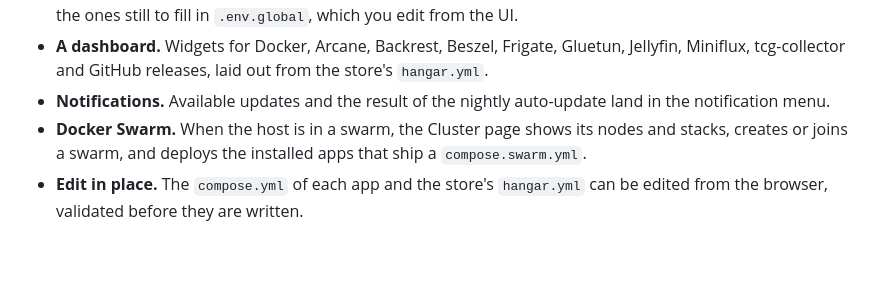
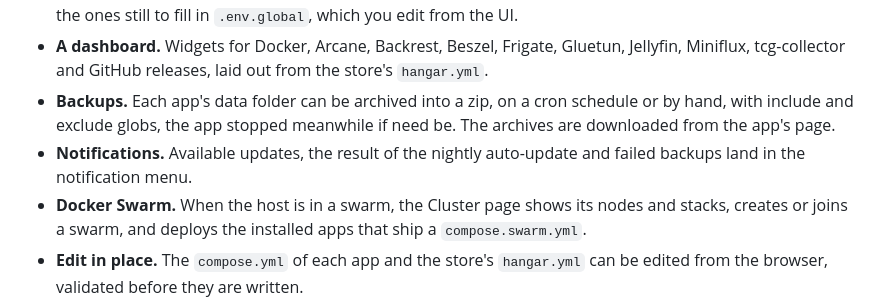
Before and after one commit to 4thlabs/hangar, a Markdown page: README.md, the part around the change. Drawn GitHub-style; blank space fills up the shorter version.

```diff
--- a/README.md
+++ b/README.md
@@ -44,8 +44,11 @@ Compose files in a git repository you own — and adds what is tedious to do by
   reference and lists the ones still to fill in `.env.global`, which you edit from the UI.
 - **A dashboard.** Widgets for Docker, Arcane, Backrest, Beszel, Frigate, Gluetun, Jellyfin,
   Miniflux, tcg-collector and GitHub releases, laid out from the store's `hangar.yml`.
-- **Notifications.** Available updates and the result of the nightly auto-update land in the
-  notification menu.
+- **Backups.** Each app's data folder can be archived into a zip, on a cron schedule or by hand,
+  with include and exclude globs, the app stopped meanwhile if need be. The archives are
+  downloaded from the app's page.
+- **Notifications.** Available updates, the result of the nightly auto-update and failed backups
+  land in the notification menu.
 - **Docker Swarm.** When the host is in a swarm, the Cluster page shows its nodes and stacks,
   creates or joins a swarm, and deploys the installed apps that ship a `compose.swarm.yml`.
 - **Edit in place.** The `compose.yml` of each app and the store's `hangar.yml` can be edited
```
Also changed, not shown: docs/development.md (+4 -2 lines).
